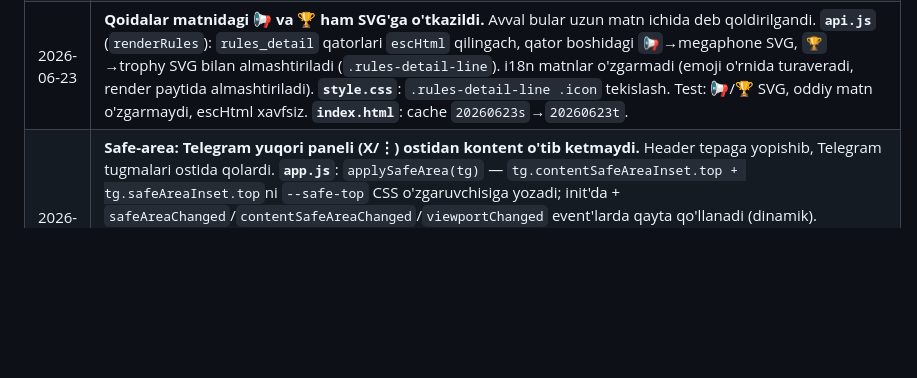
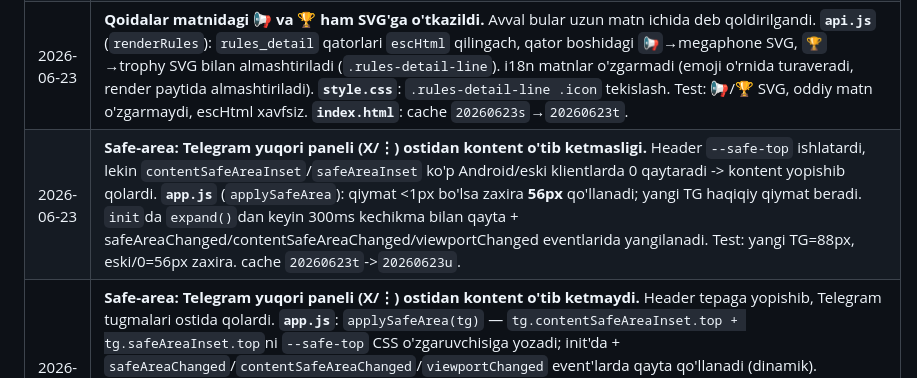
Before and after one commit to muxammadjontojiyev-star/Turnir, a Markdown page: README.md, the part around the change. GitHub-like rendering; blank space fills up the shorter version.

```diff
--- a/README.md
+++ b/README.md
@@ -216,4 +216,5 @@ Foydalanuvchi tanlagan til DB'da saqlanadi (`users.language` maydoni) va WebApp
 | 2026-06-23 | **Premium SVG ikon tizimi — BOSQICH 2 (sarlavha/badge/tugma).** Qolgan UI emojilari SVG'ga o'tkazildi. **`app.js`**: `play` ikoni qo'shildi (18 ikon); admin tugma + badge + tab i18n matnlaridan emoji prefiks olib tashlandi (🎲🔄♻🔓⚽▶️🔒, 3 til); subscribe-gate `📢`→`ICON.get("megaphone")`. **`index.html`**: `data-icon` — loading/header `⚽`→ball, card-header `📋`→clipboard, back `←`→back. **`api.js`**: admin tugmalar (dice/play/refresh/recycle/unlock SVG + matn), chat `💬`→chat, modal-close `✕`→close, badge `🔒`→lock, match-locked `🔒`→lock, tab `⚽`→ball, empty-state/club-fallback `⚽`→ball. **`style.css`**: tugma/badge ichidagi `.icon` tekislash (vertical-align). Test: barcha ICON.get/data-icon chaqiruvlari mavjud ikonga ishora qiladi. **Ataylab qoldirildi:** qoidalar matnidagi 📢🏆 (uzun matn ichida) va toast ✅❌ (xabar matnida) — SVG matnni buzardi. **`index.html`**: cache `20260623q`→`20260623r`. |
 | 2026-06-23 | **To'p (⚽) ikoni asl emojiga qaytarildi (ball SVG yaxshi chiqmadi).** Logo/loading/tab/empty-state/club-fallback'da `ball` SVG → asl `⚽` emoji. `ICON_PATHS`dan `ball` butunlay olib tashlandi (17 ikon qoldi). Boshqa SVG ikonlar (clipboard/lock/dice/refresh/recycle/unlock/play/chat/close/megaphone/back + navigatsiya) o'zgarmadi. `tab_top_scorers` i18n'ga `⚽` qaytarildi (3 til). **`index.html`**: cache `20260623r`→`20260623s`. |
 | 2026-06-23 | **Qoidalar matnidagi 📢 va 🏆 ham SVG'ga o'tkazildi.** Avval bular uzun matn ichida deb qoldirilgandi. **`api.js`** (`renderRules`): `rules_detail` qatorlari `escHtml` qilingach, qator boshidagi `📢`→megaphone SVG, `🏆`→trophy SVG bilan almashtiriladi (`.rules-detail-line`). i18n matnlar o'zgarmadi (emoji o'rnida turaveradi, render paytida almashtiriladi). **`style.css`**: `.rules-detail-line .icon` tekislash. Test: 📢/🏆 SVG, oddiy matn o'zgarmaydi, escHtml xavfsiz. **`index.html`**: cache `20260623s`→`20260623t`. |
+| 2026-06-23 | **Safe-area: Telegram yuqori paneli (X/⋮) ostidan kontent o'tib ketmasligi.** Header `--safe-top` ishlatardi, lekin `contentSafeAreaInset`/`safeAreaInset` ko'p Android/eski klientlarda 0 qaytaradi -> kontent yopishib qolardi. **`app.js`** (`applySafeArea`): qiymat <1px bo'lsa zaxira **56px** qo'llanadi; yangi TG haqiqiy qiymat beradi. `init`da `expand()`dan keyin 300ms kechikma bilan qayta + safeAreaChanged/contentSafeAreaChanged/viewportChanged eventlarida yangilanadi. Test: yangi TG=88px, eski/0=56px zaxira. cache `20260623t`->`20260623u`. |
 | 2026-06-23 | **Safe-area: Telegram yuqori paneli (X/⋮) ostidan kontent o'tib ketmaydi.** Header tepaga yopishib, Telegram tugmalari ostida qolardi. **`app.js`**: `applySafeArea(tg)` — `tg.contentSafeAreaInset.top + tg.safeAreaInset.top`ni `--safe-top` CSS o'zgaruvchisiga yozadi; init'da + `safeAreaChanged`/`contentSafeAreaChanged`/`viewportChanged` event'larda qayta qo'llanadi (dinamik). **`style.css`**: `:root --safe-top: 0px` (default); `.header` padding-top `calc(14px + max(var(--safe-top), env(safe-area-inset-top, 0px)))` — Telegram qiymati yoki brauzer safe-area (qaysi kattaroq, ikki tomonlama himoya). Loading/subscribe-gate markazda — ularga ta'sir yo'q. `subscribe-icon` SVG (megaphone) uchun 48px. Test: panel 46px→header 46px past, eski klient→0 (zararsiz). **`index.html`**: cache `20260623s`→`20260623t`. |
```
